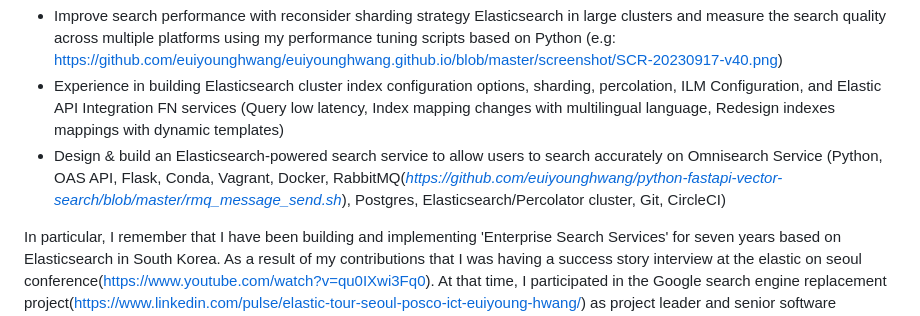
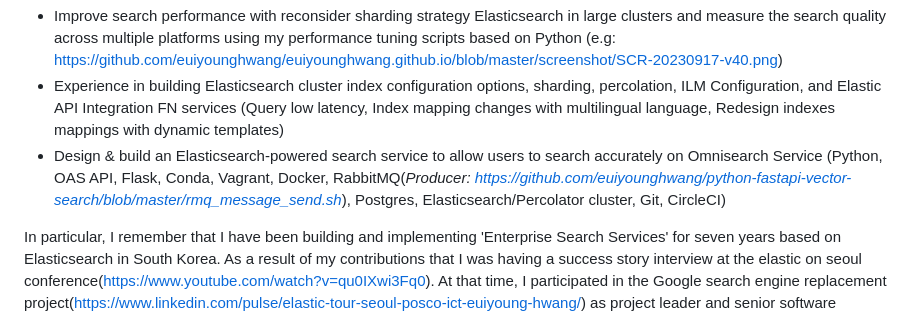
Before and after one commit to euiyounghwang/euiyounghwang.github.io, a Markdown page: README.md, the part around the change. GitHub-like rendering.

Commit message:
Add RabbitMQ send shell script

```diff
--- a/README.md
+++ b/README.md
@@ -24,7 +24,7 @@ I have ten years of experience in working with a modern search platform (Elastic
 In FiscalNote (2022.07 ~ 2023.07), I contributed  to improve search relevance with complex queries such as func_score to adjust the weight to search results and  query performance with clusters. In more detail, I did the following:
 - Improve search performance with reconsider sharding strategy Elasticsearch in large clusters and measure the search quality across multiple platforms using my performance tuning scripts based on Python (e.g: https://github.com/euiyounghwang/euiyounghwang.github.io/blob/master/screenshot/SCR-20230917-v40.png)
 - Experience in building Elasticsearch cluster index configuration options, sharding, percolation,  ILM Configuration, and Elastic API Integration FN services (Query low latency, Index mapping changes with multilingual language, Redesign indexes mappings with dynamic templates)
-- Design & build an Elasticsearch-powered search service to allow users to search accurately on Omnisearch Service (Python, OAS API, Flask,  Conda, Vagrant, Docker, RabbitMQ(<i>https://github.com/euiyounghwang/python-fastapi-vector-search/blob/master/rmq_message_send.sh</i>), Postgres, Elasticsearch/Percolator cluster, Git, CircleCI)
+- Design & build an Elasticsearch-powered search service to allow users to search accurately on Omnisearch Service (Python, OAS API, Flask,  Conda, Vagrant, Docker, RabbitMQ(<i>Producer: https://github.com/euiyounghwang/python-fastapi-vector-search/blob/master/rmq_message_send.sh</i>), Postgres, Elasticsearch/Percolator cluster, Git, CircleCI)
 
 In particular, I remember that I have been building and implementing 'Enterprise Search Services' for seven years based on Elasticsearch in South Korea. As a result of my contributions that I was having a success story interview at the elastic on seoul conference(https://www.youtube.com/watch?v=qu0IXwi3Fq0). At that time, I participated in the Google search engine replacement project(https://www.linkedin.com/pulse/elastic-tour-seoul-posco-ict-euiyoung-hwang/) as project leader and senior software engineer.
 
```
